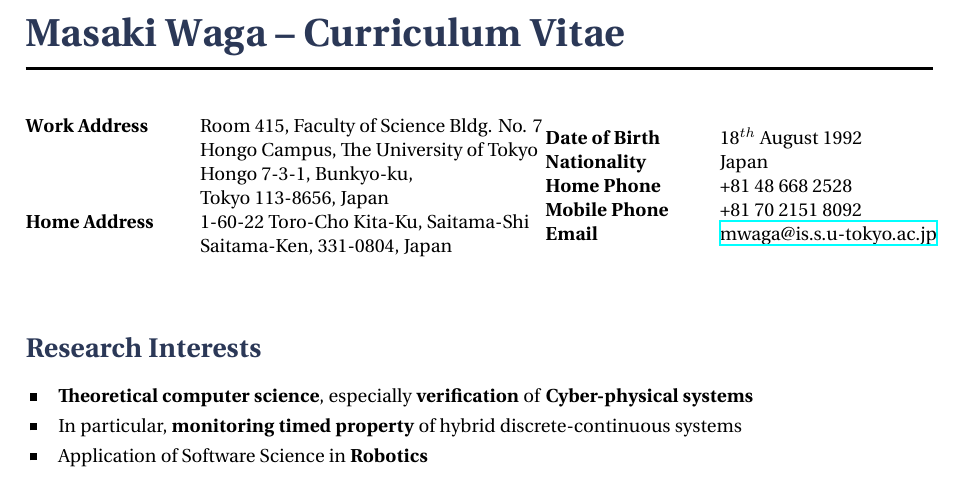
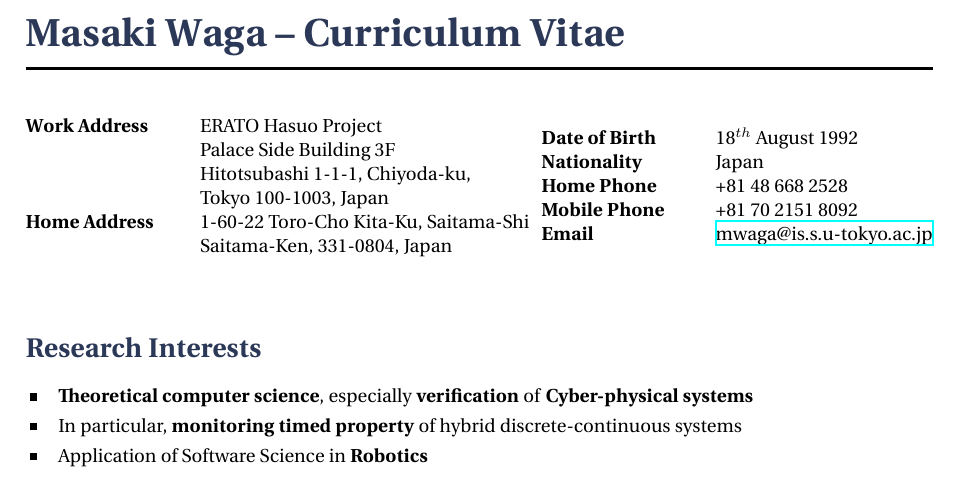
Before and after one commit to MasWag/academic-cv, a LaTeX CV (cv.tex): part of the page, cut so that both start at the same text. Compiled offline with XeLaTeX.

Commit message:
Update cv.tex

```diff
--- a/cv.tex
+++ b/cv.tex
@@ -41,10 +41,10 @@
 \parbox{0.5\textwidth}{ % First block
 \begin{tabbing} % Enables tabbing
 \hspace{3cm} \= \hspace{4cm} \= \kill % Spacing within the block
-{\bf Work Address} \> Room 415, Faculty of Science Bldg. No. 7\\
-\>Hongo Campus, The University of Tokyo\\
-\> Hongo 7-3-1, Bunkyo-ku,\\
-\> Tokyo 113-8656, Japan\\
+{\bf Work Address} \> ERATO Hasuo Project\\
+\>Palace Side Building 3F\\
+\> Hitotsubashi 1-1-1, Chiyoda-ku,\\
+\> Tokyo 100-1003, Japan\\
 {\bf Home Address} \> 1-60-22 Toro-Cho Kita-Ku, Saitama-Shi \\ % Address line 1
 \> Saitama-Ken, 331-0804, Japan \\ % Address line 2
 \end{tabbing}}
```
